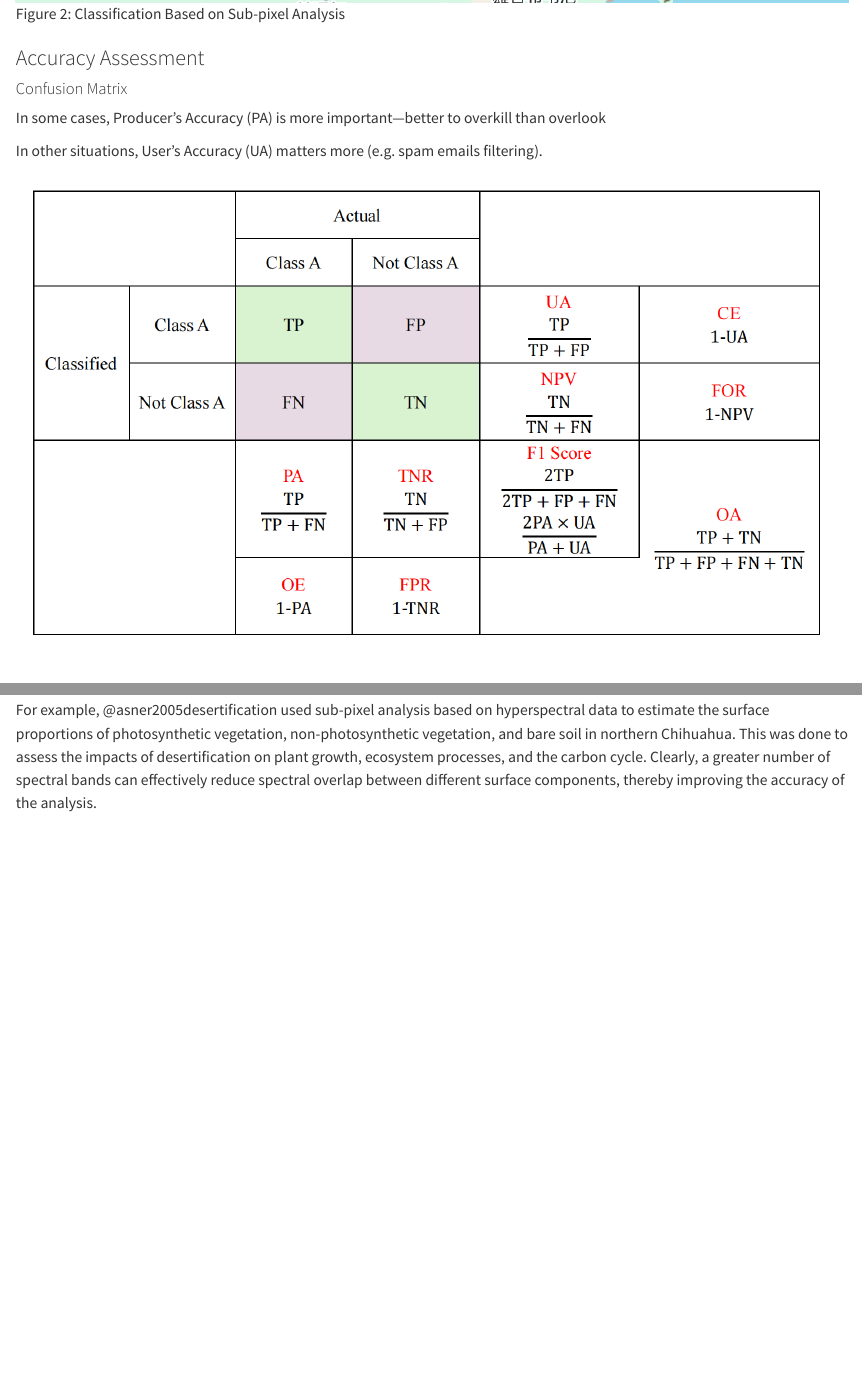
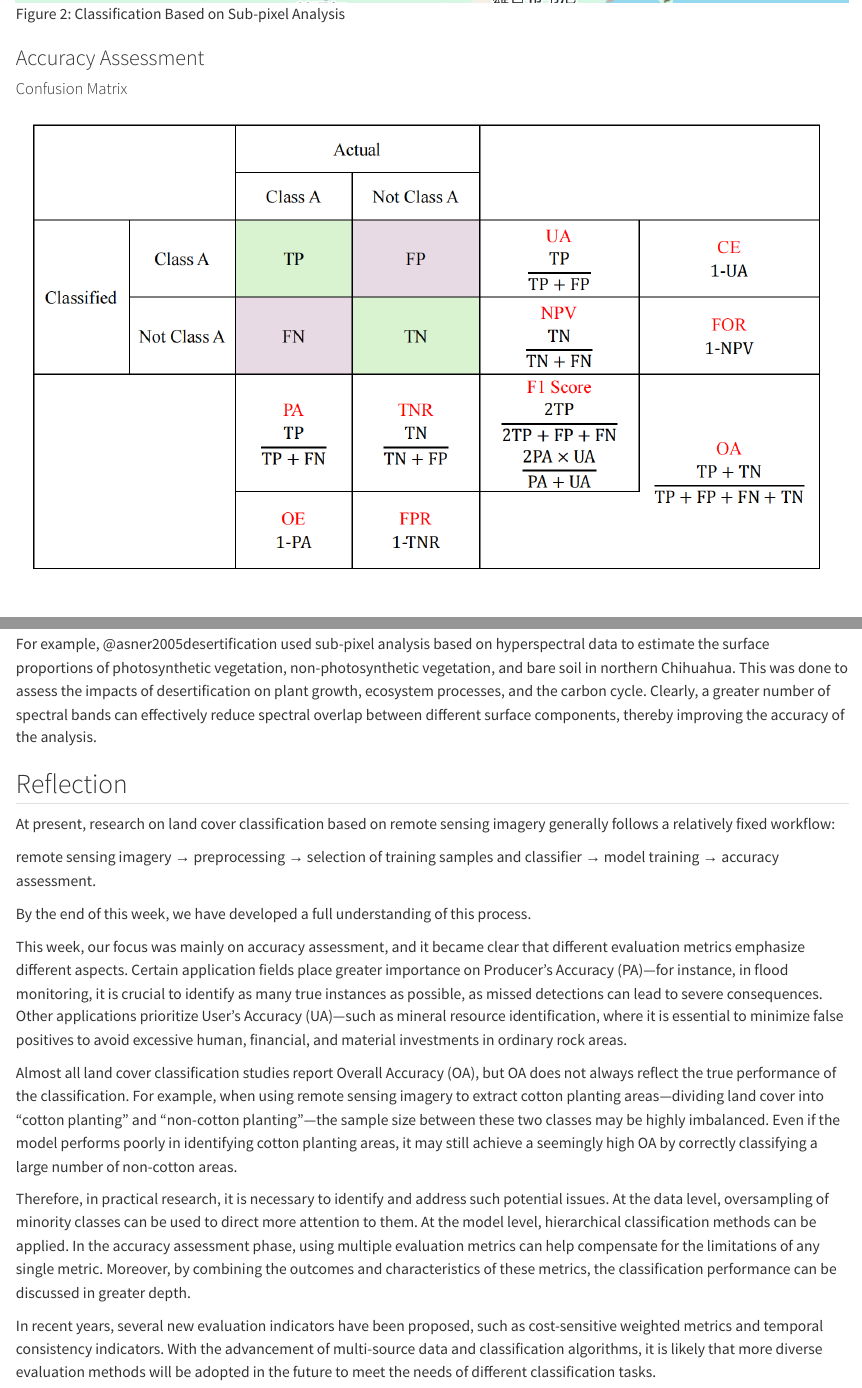
Before and after one commit to paradox-breaker/casa23, a Quarto document (wk8.qmd): the page in a window 1100 px wide, from 2480 px down, and a second part further down, joined at a grey line. Rendered offline with R 4.5, knitr and Pandoc in place of Quarto, with nearby package versions.

Commit message:
application of wk8

```diff
--- a/wk8.qmd
+++ b/wk8.qmd
@@ -46,10 +46,6 @@ In applications, most pixels are mixed. If too many endmembers are selected, the
 
 #### Confusion Matrix
 
-In some cases, Producer’s Accuracy (PA) is more important—better to overkill than overlook
-
-In other situations, User’s Accuracy (UA) matters more (e.g. spam emails filtering).
-
 ![Confusion Matrix](image/confusion_matrix.png)
 
 #### Kappa
@@ -93,3 +89,19 @@ However, this does not mean that object-based land cover classification lacks va
 Sub-pixel analysis can be used to improve classification accuracy in heterogeneous areas. It can also estimate the proportional coverage of different land cover types within each pixel, enabling the calculation of land cover composition over larger spatial scales to support environmental management and urban planning.
 
 For example, @asner2005desertification used sub-pixel analysis based on hyperspectral data to estimate the surface proportions of photosynthetic vegetation, non-photosynthetic vegetation, and bare soil in northern Chihuahua. This was done to assess the impacts of desertification on plant growth, ecosystem processes, and the carbon cycle. Clearly, a greater number of spectral bands can effectively reduce spectral overlap between different surface components, thereby improving the accuracy of the analysis.
+
+## Reflection
+
+At present, research on land cover classification based on remote sensing imagery generally follows a relatively fixed workflow:
+
+remote sensing imagery → preprocessing → selection of training samples and classifier → model training → accuracy assessment.
+
+By the end of this week, we have developed a full understanding of this process.
+
+This week, our focus was mainly on accuracy assessment, and it became clear that different evaluation metrics emphasize different aspects. Certain application fields place greater importance on Producer’s Accuracy (PA)—for instance, in flood monitoring, it is crucial to identify as many true instances as possible, as missed detections can lead to severe consequences. Other applications prioritize User’s Accuracy (UA)—such as mineral resource identification, where it is essential to minimize false positives to avoid excessive human, financial, and material investments in ordinary rock areas.
+
+Almost all land cover classification studies report Overall Accuracy (OA), but OA does not always reflect the true performance of the classification. For example, when using remote sensing imagery to extract cotton planting areas—dividing land cover into "cotton planting" and "non-cotton planting"—the sample size between these two classes may be highly imbalanced. Even if the model performs poorly in identifying cotton planting areas, it may still achieve a seemingly high OA by correctly classifying a large number of non-cotton areas.
+
+Therefore, in practical research, it is necessary to identify and address such potential issues. At the data level, oversampling of minority classes can be used to direct more attention to them. At the model level, hierarchical classification methods can be applied. In the accuracy assessment phase, using multiple evaluation metrics can help compensate for the limitations of any single metric. Moreover, by combining the outcomes and characteristics of these metrics, the classification performance can be discussed in greater depth.
+
+In recent years, several new evaluation indicators have been proposed, such as cost-sensitive weighted metrics and temporal consistency indicators. With the advancement of multi-source data and classification algorithms, it is likely that more diverse evaluation methods will be adopted in the future to meet the needs of different classification tasks.
```
Also changed, not shown: docs/search.json, 2 other files.
